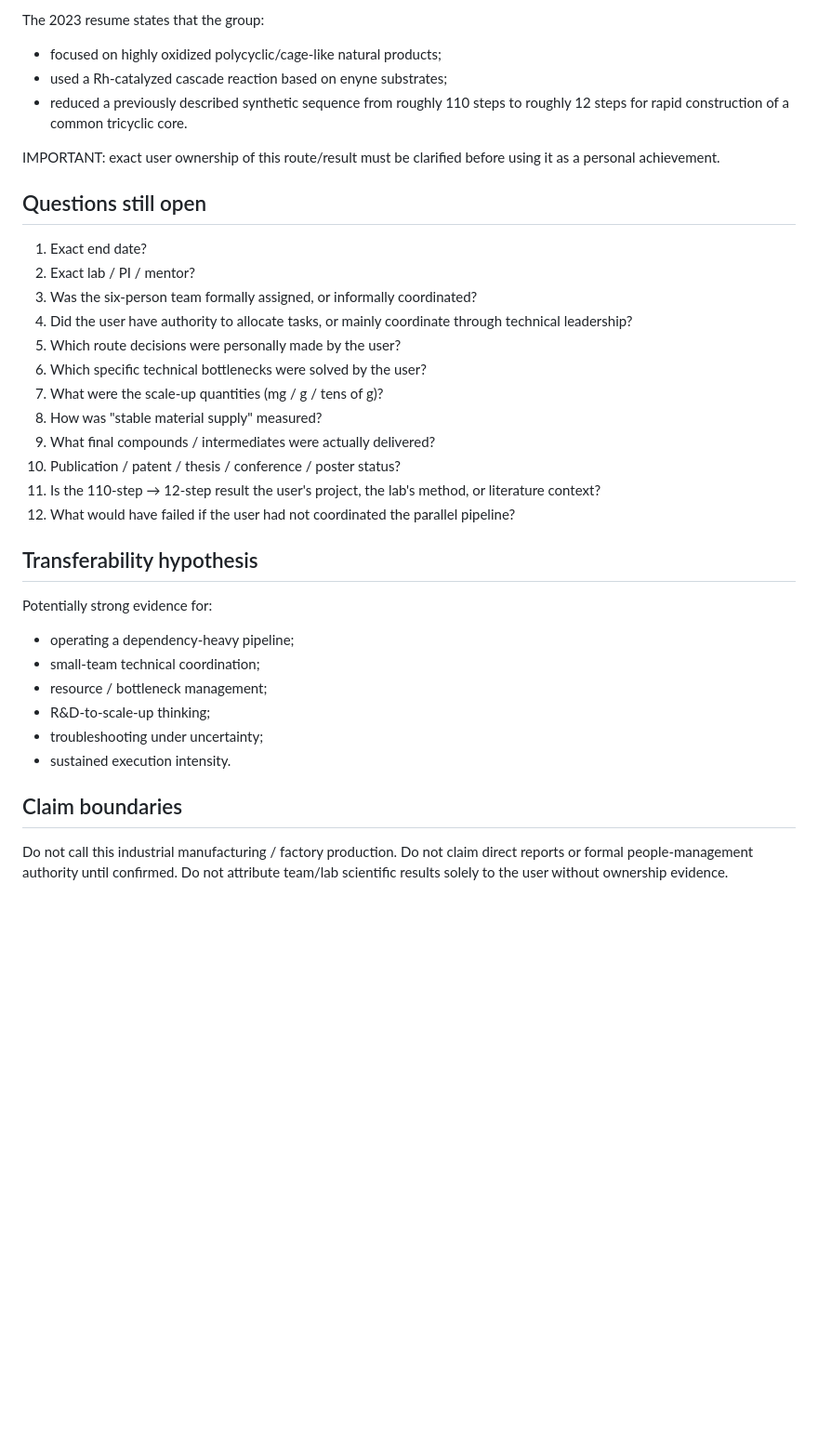
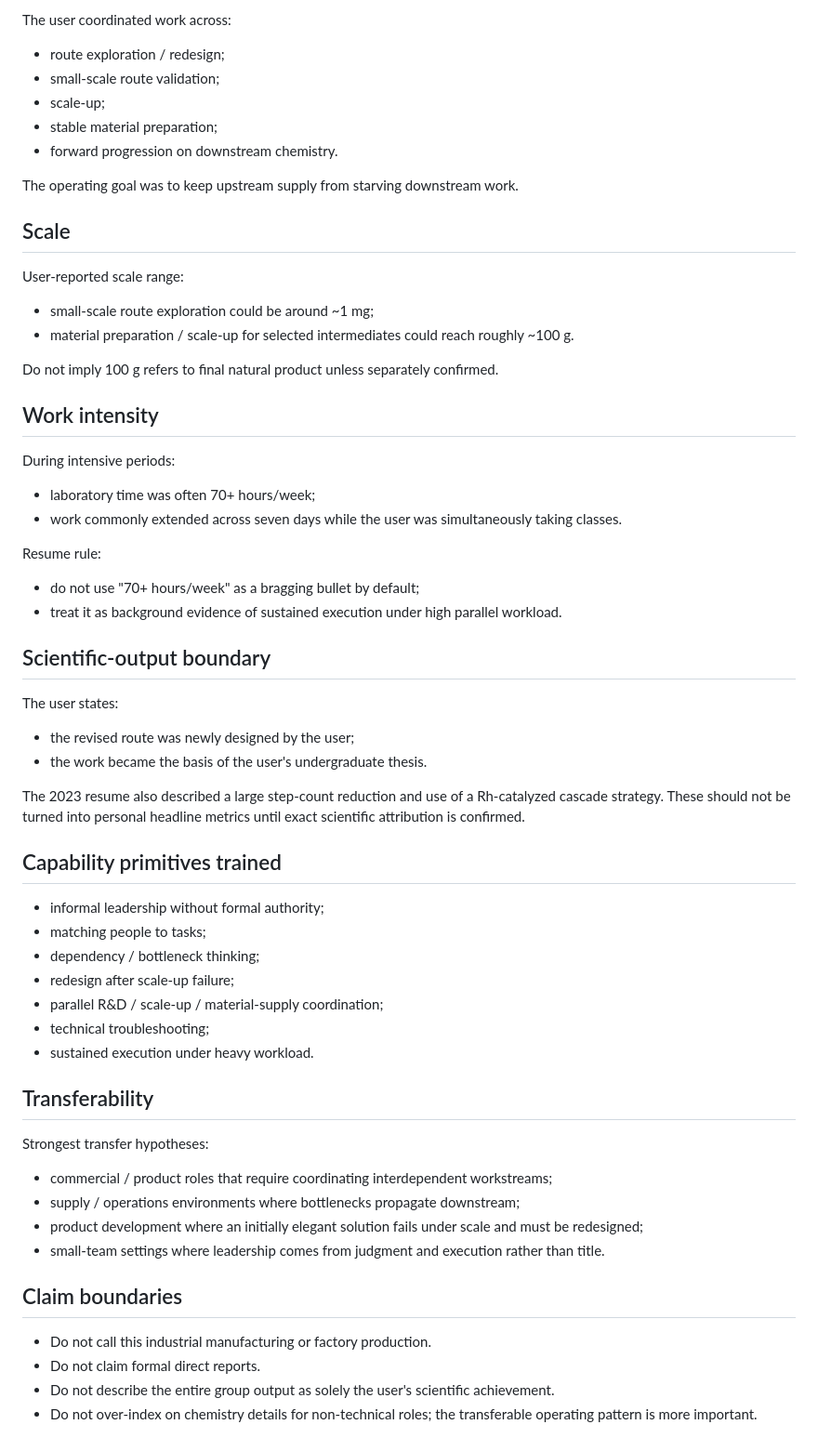
Before and after one commit to Zhangsfish/pre_training, a Markdown page: experience/jlu-natural-product-synthesis.md, the part around one of its changes. Shown at 93% size. Drawn GitHub-style; blank space fills up the shorter version.

```diff
--- a/experience/jlu-natural-product-synthesis.md
+++ b/experience/jlu-natural-product-synthesis.md
@@ -71,38 +62,60 @@ Interpretation rule:
 
-The 2023 resume states that the group:
-- focused on highly oxidized polycyclic/cage-like natural products;
-- used a Rh-catalyzed cascade reaction based on enyne substrates;
-- reduced a previously described synthetic sequence from roughly 110 steps to roughly 12 steps for rapid construction of a common tricyclic core.
+The user coordinated work across:
+- route exploration / redesign;
+- small-scale route validation;
+- scale-up;
+- stable material preparation;
+- forward progression on downstream chemistry.
 
-IMPORTANT: exact user ownership of this route/result must be clarified before using it as a personal achievement.
+The operating goal was to keep upstream supply from starving downstream work.
 
-## Questions still open
+## Scale
 
-1. Exact end date?
-2. Exact lab / PI / mentor?
-3. Was the six-person team formally assigned, or informally coordinated?
-4. Did the user have authority to allocate tasks, or mainly coordinate through technical leadership?
-5. Which route decisions were personally made by the user?
-6. Which specific technical bottlenecks were solved by the user?
-7. What were the scale-up quantities (mg / g / tens of g)?
-8. How was "stable material supply" measured?
-9. What final compounds / intermediates were actually delivered?
-10. Publication / patent / thesis / conference / poster status?
-11. Is the 110-step → 12-step result the user's project, the lab's method, or literature context?
-12. What would have failed if the user had not coordinated the parallel pipeline?
+User-reported scale range:
+- small-scale route exploration could be around ~1 mg;
+- material preparation / scale-up for selected intermediates could reach roughly ~100 g.
 
-## Transferability hypothesis
+Do not imply 100 g refers to final natural product unless separately confirmed.
 
-Potentially strong evidence for:
-- operating a dependency-heavy pipeline;
-- small-team technical coordination;
-- resource / bottleneck management;
-- R&D-to-scale-up thinking;
-- troubleshooting under uncertainty;
-- sustained execution intensity.
+## Work intensity
+
+During intensive periods:
+- laboratory time was often 70+ hours/week;
+- work commonly extended across seven days while the user was simultaneously taking classes.
+
+Resume rule:
+- do not use "70+ hours/week" as a bragging bullet by default;
+- treat it as background evidence of sustained execution under high parallel workload.
+
+## Scientific-output boundary
+
+The user states:
+- the revised route was newly designed by the user;
+- the work became the basis of the user's undergraduate thesis.
+
+The 2023 resume also described a large step-count reduction and use of a Rh-catalyzed cascade strategy. These should not be turned into personal headline metrics until exact scientific attribution is confirmed.
+
+## Capability primitives trained
+
+- informal leadership without formal authority;
+- matching people to tasks;
+- dependency / bottleneck thinking;
+- redesign after scale-up failure;
+- parallel R&D / scale-up / material-supply coordination;
+- technical troubleshooting;
+- sustained execution under heavy workload.
+
+## Transferability
+
+Strongest transfer hypotheses:
+- commercial / product roles that require coordinating interdependent workstreams;
+- supply / operations environments where bottlenecks propagate downstream;
+- product development where an initially elegant solution fails under scale and must be redesigned;
+- small-team settings where leadership comes from judgment and execution rather than title.
 
 ## Claim boundaries
 
-Do not call this industrial manufacturing / factory production.
-Do not claim direct reports or formal people-management authority until confirmed.
-Do not attribute team/lab scientific results solely to the user without ownership evidence.
+- Do not call this industrial manufacturing or factory production.
+- Do not claim formal direct reports.
+- Do not describe the entire group output as solely the user's scientific achievement.
+- Do not over-index on chemistry details for non-technical roles; the transferable operating pattern is more important.
```
Also changed, not shown: other parts of experience/jlu-natural-product-synthesis.md (+35 -44 lines).
